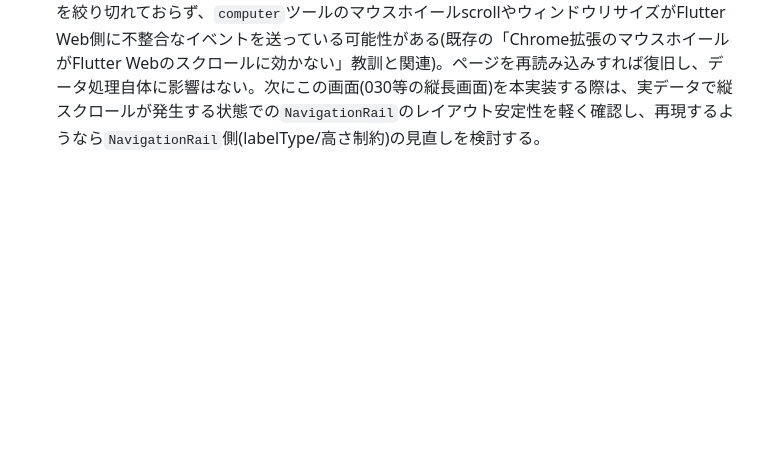
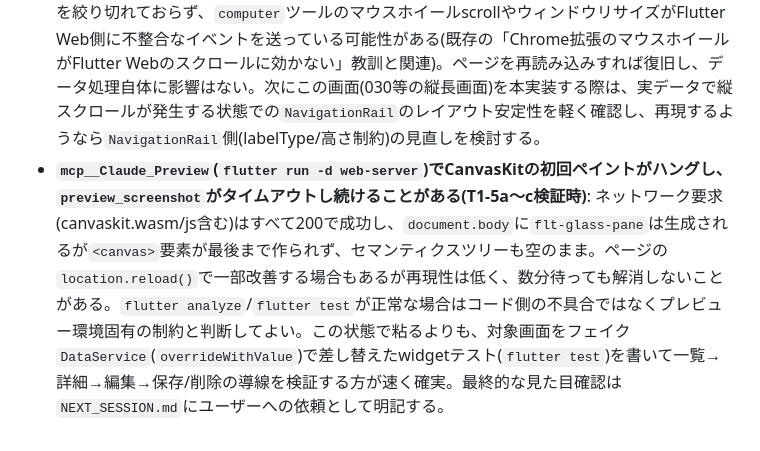
Before and after one commit to kazuki21057/bean-base, a Markdown page: rules/verification.md, the part around the change. GitHub-like rendering; blank space fills up the shorter version.

```diff
--- a/rules/verification.md
+++ b/rules/verification.md
@@ -34,3 +34,4 @@
 - **UIモック(見た目のみ)を複数画面まとめて作る際は共通部品を先に作る**: `create_form_widgets.dart`/`mock_scaffold.dart`のようにパレット・セクション・入力部品・リスト行を共通化してから各画面を組み立てると、22画面でも配色・余白が揃い、Phase 2の本テーマ化時の置き換え箇所が1箇所で済む。
 - **日次コスト上限超過後にユーザーが明示的に続行を承認した場合**: `AskUserQuestion`で都度(タスク追加のたびに)承認を取り、`NEXT_SESSION.md`に「通常のタスク表とは別枠の依頼で、コスト超過をユーザー承認の上続行した」旨を明記する。マスタープランの該当タスクの状態(⬜/✅)は、実際にそのタスクの終了条件(実データ接続など)を満たすまで変更しない — 先行UIモックが存在してもタスク自体は未完了として扱う。
 - **`MainLayout`の`NavigationRail`(lib/layout/main_layout.dart)で、ブラウザのウィンドウリサイズ/一部のスクロール操作をきっかけに`RenderFlex overflowed`(NavigationRail内)がコンソールに出て、その後タブの描画が数十秒〜応答なしになる現象を確認(T1-2a検証時)**: 発生条件を絞り切れておらず、`computer`ツールのマウスホイールscrollやウィンドウリサイズがFlutter Web側に不整合なイベントを送っている可能性がある(既存の「Chrome拡張のマウスホイールがFlutter Webのスクロールに効かない」教訓と関連)。ページを再読み込みすれば復旧し、データ処理自体に影響はない。次にこの画面(030等の縦長画面)を本実装する際は、実データで縦スクロールが発生する状態での`NavigationRail`のレイアウト安定性を軽く確認し、再現するようなら`NavigationRail`側(labelType/高さ制約)の見直しを検討する。
+- **`mcp__Claude_Preview`(`flutter run -d web-server`)でCanvasKitの初回ペイントがハングし、`preview_screenshot`がタイムアウトし続けることがある(T1-5a〜c検証時)**: ネットワーク要求(canvaskit.wasm/js含む)はすべて200で成功し、`document.body`に`flt-glass-pane`は生成されるが`<canvas>`要素が最後まで作られず、セマンティクスツリーも空のまま。ページの`location.reload()`で一部改善する場合もあるが再現性は低く、数分待っても解消しないことがある。`flutter analyze`/`flutter test`が正常な場合はコード側の不具合ではなくプレビュー環境固有の制約と判断してよい。この状態で粘るよりも、対象画面をフェイク`DataService`(`overrideWithValue`)で差し替えたwidgetテスト(`flutter test`)を書いて一覧→詳細→編集→保存/削除の導線を検証する方が速く確実。最終的な見た目確認は`NEXT_SESSION.md`にユーザーへの依頼として明記する。
```
Also changed, not shown: NEXT_SESSION.md (+10 -41 lines).
